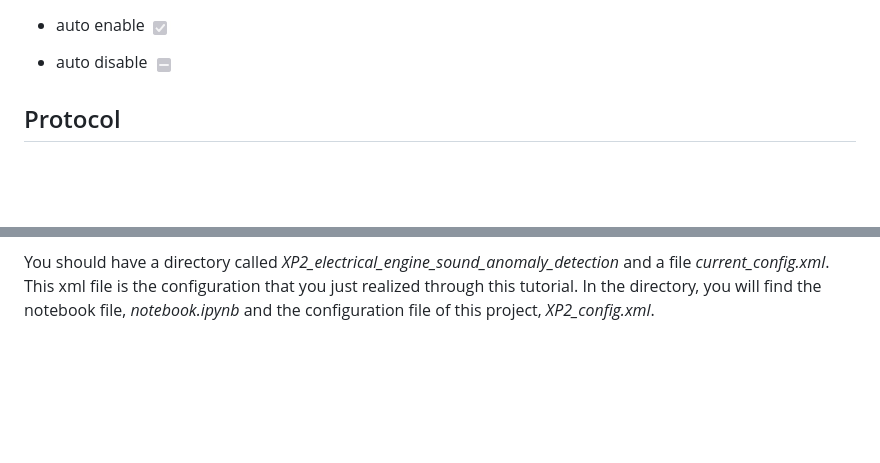
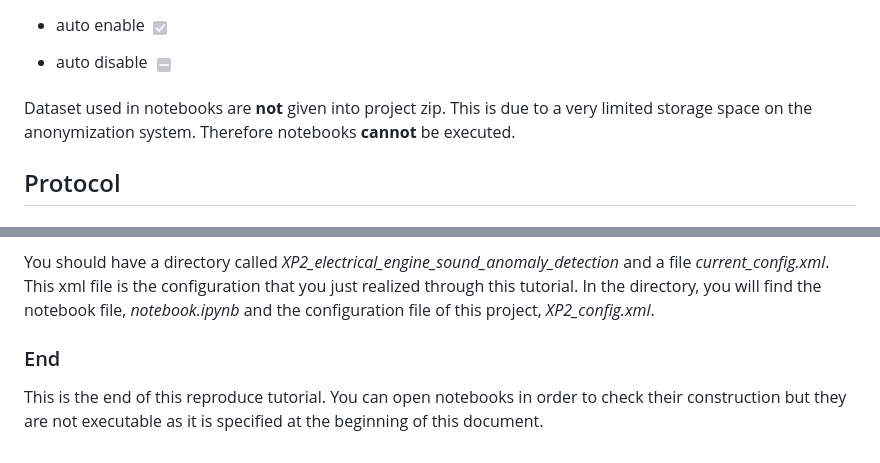
Before and after one commit to Yann-Brault/splc-artifact, a Markdown page: reproduce_scenarios/reproduce_scenario1.md, 2 parts joined by grey strips. Drawn GitHub-style; blank space fills up the shorter version.

```diff
--- a/reproduce_scenarios/reproduce_scenario1.md
+++ b/reproduce_scenarios/reproduce_scenario1.md
@@ -16,6 +16,8 @@ If a checkbox is grey (see image), it has been automatically enabled or disabled
 
 - auto enable ![auto enable](../assets/all/auto_enable.png)
 - auto disable ![auto disable](../assets/all/auto_disable.png)
+
+Dataset used in notebooks are **not** given into project zip. This is due to a very limited storage space on the anonymization system. Therefore notebooks **cannot** be executed.
 
 ## Protocol
 
@@ -96,3 +98,7 @@ Once you have unzip the project, you should have a directory with this file stru
 
 You should have a directory called _XP2_electrical_engine_sound_anomaly_detection_ and a file _current_config.xml_. This xml file is the configuration that you just realized through this tutorial.
 In the directory, you will find the notebook file, _notebook.ipynb_ and the configuration file of this project, _XP2_config.xml_.
+
+### End
+
+This is the end of this reproduce tutorial. You can open notebooks in order to check their construction but they are not executable as it is specified at the beginning of this document.
```
Also changed, not shown: reproduce_scenarios/reproduce_scenario2.md (+7 -1 lines), reproduce_scenarios/reproduce_scenario3.md (added, +112 -0 lines), assets/scenarios/scenario_3/initialData_scenario3.png (added), assets/scenarios/scenario_3/initialProblem_scenario3.png (added), assets/scenarios/scenario_3/solution1_scenario3.png (added), assets/scenarios/scenario_3/solution2_scenario3.png (added), assets/scenarios/scenario_3/solution3_scenario3.png (added).
